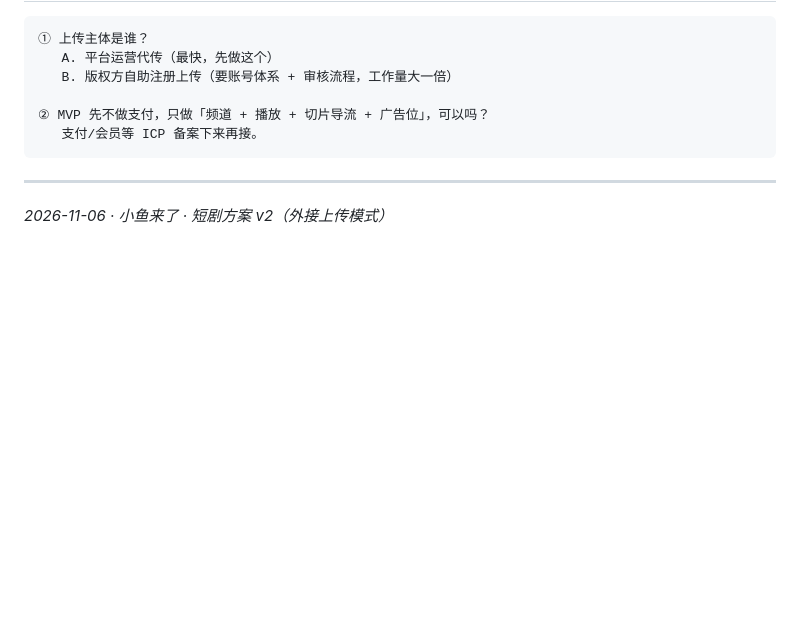
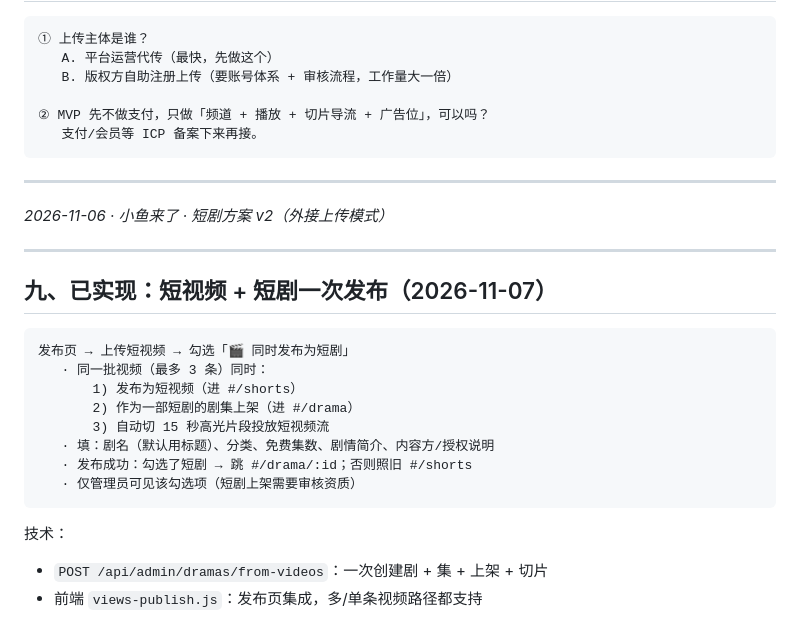
Before and after one commit to lucky0576/xiaoyu-laile, a Markdown page: growth/短剧与短视频融合方案.md, the part around the change. Rendered like a GitHub page; blank space fills up the shorter version.

Commit message:
文档：补记「短视频+短剧一次发布」已实现

````diff
--- a/growth/短剧与短视频融合方案.md
+++ b/growth/短剧与短视频融合方案.md
@@ -214,3 +214,22 @@
 ---
 
 *2026-11-06 · 小鱼来了 · 短剧方案 v2（外接上传模式）*
+
+---
+
+## 九、已实现：短视频 + 短剧一次发布（2026-11-07）
+
+```
+发布页 → 上传短视频 → 勾选「🎬 同时发布为短剧」
+   · 同一批视频（最多 3 条）同时：
+       1) 发布为短视频（进 #/shorts）
+       2) 作为一部短剧的剧集上架（进 #/drama）
+       3) 自动切 15 秒高光片段投放短视频流
+   · 填：剧名（默认用标题）、分类、免费集数、剧情简介、内容方/授权说明
+   · 发布成功：勾选了短剧 → 跳 #/drama/:id；否则照旧 #/shorts
+   · 仅管理员可见该勾选项（短剧上架需要审核资质）
+```
+
+技术：
+- `POST /api/admin/dramas/from-videos`：一次创建剧 + 集 + 上架 + 切片
+- 前端 `views-publish.js`：发布页集成，多/单条视频路径都支持
````
